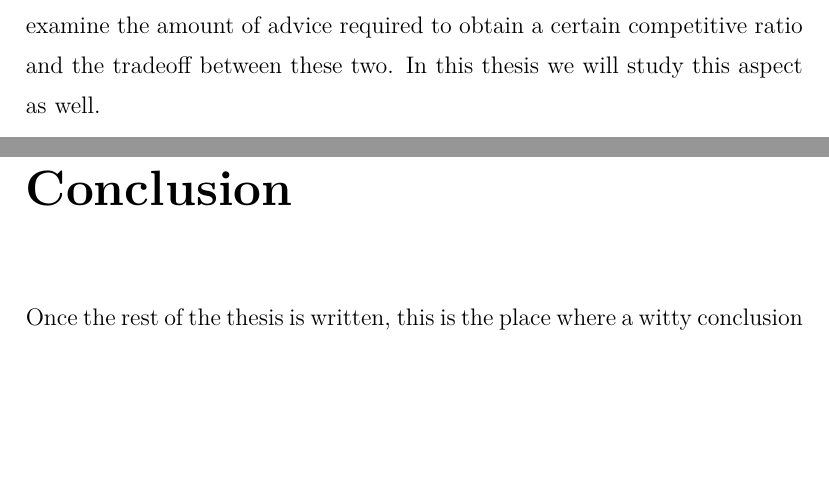
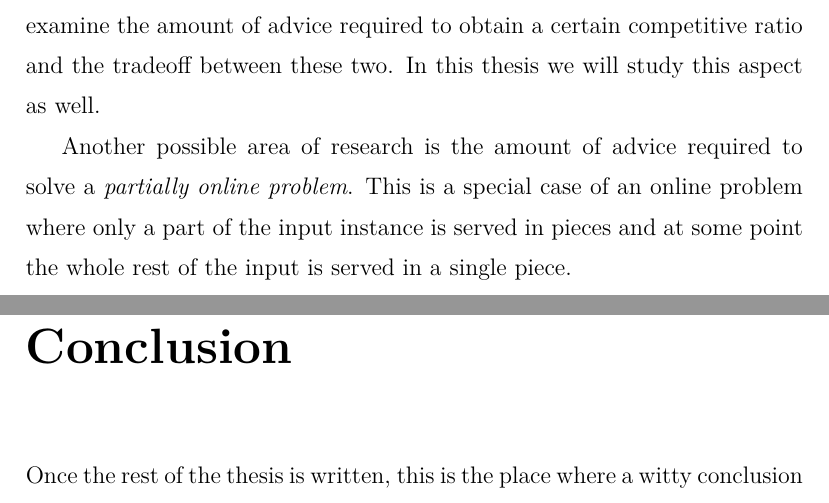
Before and after one commit to koniiiik/diploma-thesis, a LaTeX thesis (main.tex, which reads tex/12advice.tex): two parts of pages 13 and 14 of 16, joined at a grey line, cut so that both start at the same text, the shorter picture padded with empty space. Compiled offline with LuaLaTeX.

Commit message:
Added a note about partially online problems.

```diff
--- a/tex/12advice.tex
+++ b/tex/12advice.tex
@@ -48,3 +48,8 @@ optimal solution using an online algorithm. However, it is also useful to
 examine the amount of advice required to obtain a certain competitive
 ratio and the tradeoff between these two. In this thesis we will study
 this aspect as well.
+
+Another possible area of research is the amount of advice required to
+solve a \emph{partially online problem}. This is a special case of an
+online problem where only a part of the input instance is served in pieces
+and at some point the whole rest of the input is served in a single piece.
```
